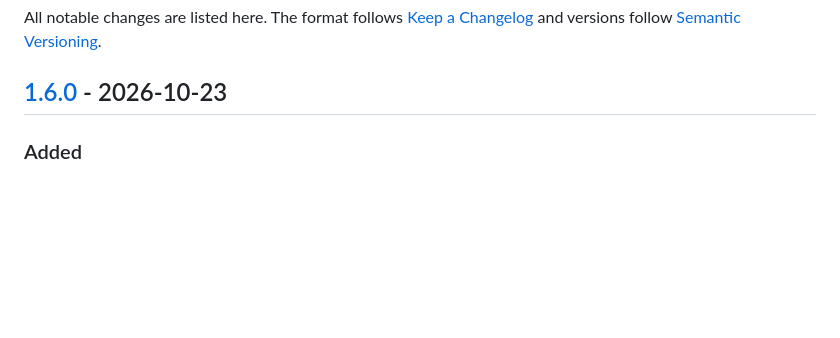
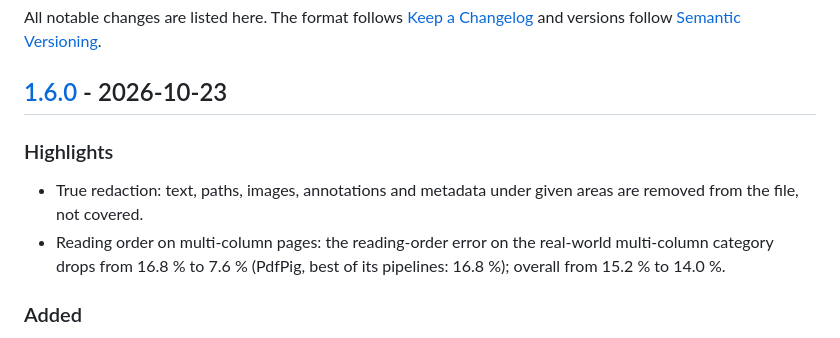
Before and after one commit to recursive-ai-oss/onepdf-csharp, a Markdown page: CHANGELOG.md, the part around the change. Drawn GitHub-style; blank space fills up the shorter version.

Commit message:
changelog: 1.6.0 highlights

```diff
--- a/CHANGELOG.md
+++ b/CHANGELOG.md
@@ -3,6 +3,11 @@
 All notable changes are listed here. The format follows [Keep a Changelog](https://keepachangelog.com/en/1.1.0/) and versions follow [Semantic Versioning](https://semver.org/).
 
 ## [1.6.0] - 2026-10-23
+
+### Highlights
+
+- True redaction: text, paths, images, annotations and metadata under given areas are removed from the file, not covered.
+- Reading order on multi-column pages: the reading-order error on the real-world multi-column category drops from 16.8 % to 7.6 % (PdfPig, best of its pipelines: 16.8 %); overall from 15.2 % to 14.0 %.
 
 ### Added
 
```
